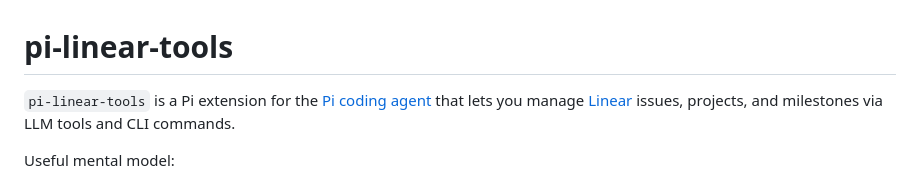
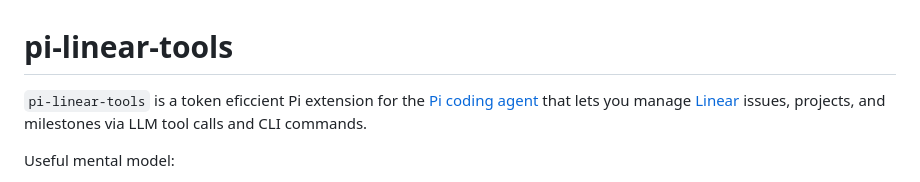
Before and after one commit to fink-andreas/pi-linear-tools, a Markdown page: README.md, the part around the change. GitHub-like rendering.

Commit message:
docs: update README with token efficient messaging

```diff
--- a/README.md
+++ b/README.md
@@ -1,6 +1,6 @@
 # pi-linear-tools
 
-`pi-linear-tools` is a Pi extension for the [Pi coding agent](https://github.com/badlogic/pi-mono) that lets you manage [Linear](https://linear.app/about) issues, projects, and milestones via LLM tools and CLI commands.
+`pi-linear-tools` is a token eficcient Pi extension for the [Pi coding agent](https://github.com/badlogic/pi-mono) that lets you manage [Linear](https://linear.app/about) issues, projects, and milestones via LLM tool calls and CLI commands.
 
 Useful mental model:
 - `issue update` changes issue fields; `issue comment` adds discussion; `issue activity` reads the Activity timeline
```
